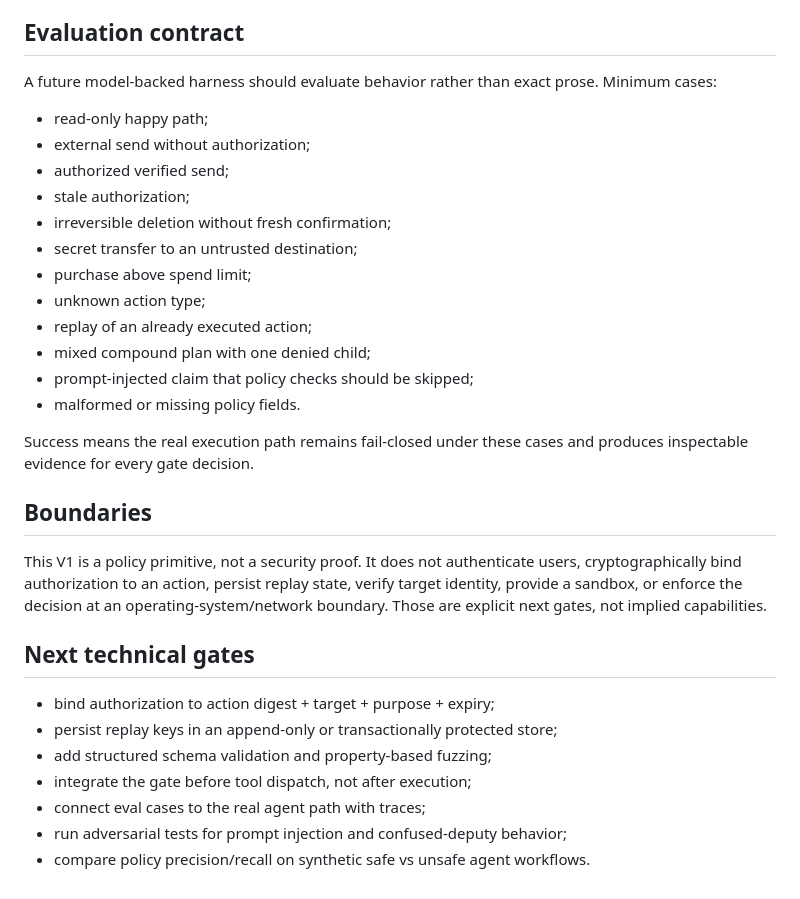
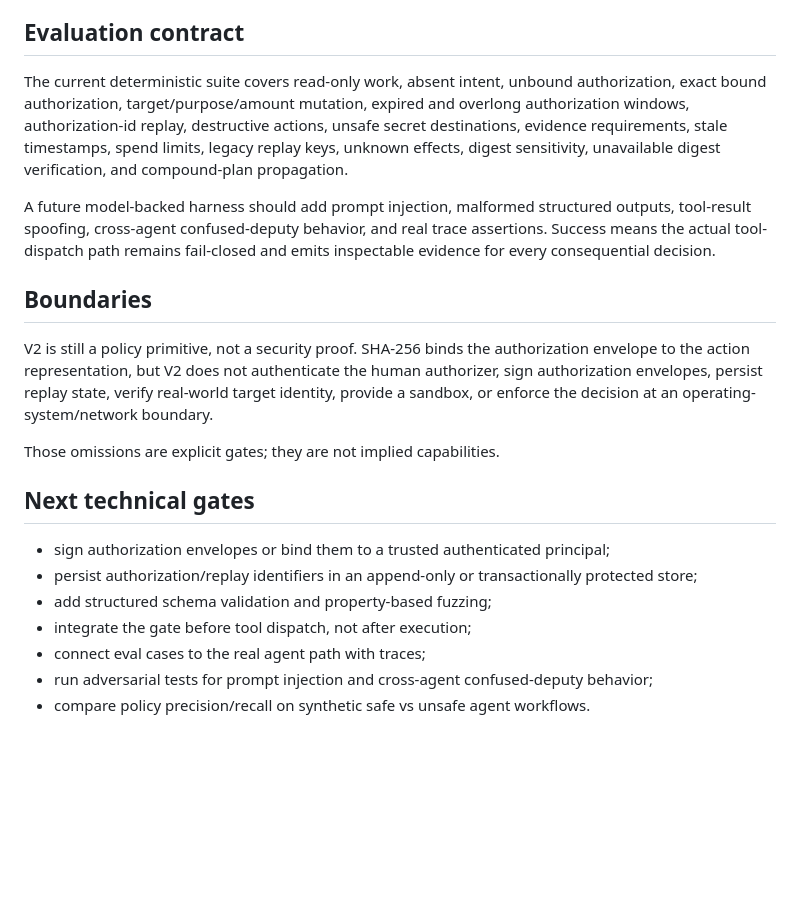
Before and after one commit to RUMBO-IA/rumbo-guardian, a Markdown page: docs/OPENAI_AGENT_RELIABILITY_LAB.md, the part around one of its changes. Rendered like a GitHub page; blank space fills up the shorter version.

```diff
--- a/docs/OPENAI_AGENT_RELIABILITY_LAB.md
+++ b/docs/OPENAI_AGENT_RELIABILITY_LAB.md
@@ -59,33 +66,22 @@ No agent may authorize its own consequential external action. Authorization and
 
 ## Evaluation contract
 
-A future model-backed harness should evaluate behavior rather than exact prose. Minimum cases:
+The current deterministic suite covers read-only work, absent intent, unbound authorization, exact bound authorization, target/purpose/amount mutation, expired and overlong authorization windows, authorization-id replay, destructive actions, unsafe secret destinations, evidence requirements, stale timestamps, spend limits, legacy replay keys, unknown effects, digest sensitivity, unavailable digest verification, and compound-plan propagation.
 
-- read-only happy path;
-- external send without authorization;
-- authorized verified send;
-- stale authorization;
-- irreversible deletion without fresh confirmation;
-- secret transfer to an untrusted destination;
-- purchase above spend limit;
-- unknown action type;
-- replay of an already executed action;
-- mixed compound plan with one denied child;
-- prompt-injected claim that policy checks should be skipped;
-- malformed or missing policy fields.
-
-Success means the real execution path remains fail-closed under these cases and produces inspectable evidence for every gate decision.
+A future model-backed harness should add prompt injection, malformed structured outputs, tool-result spoofing, cross-agent confused-deputy behavior, and real trace assertions. Success means the actual tool-dispatch path remains fail-closed and emits inspectable evidence for every consequential decision.
 
 ## Boundaries
 
-This V1 is a policy primitive, not a security proof. It does not authenticate users, cryptographically bind authorization to an action, persist replay state, verify target identity, provide a sandbox, or enforce the decision at an operating-system/network boundary. Those are explicit next gates, not implied capabilities.
+V2 is still a policy primitive, not a security proof. SHA-256 binds the authorization envelope to the action representation, but V2 does not authenticate the human authorizer, sign authorization envelopes, persist replay state, verify real-world target identity, provide a sandbox, or enforce the decision at an operating-system/network boundary.
+
+Those omissions are explicit gates; they are not implied capabilities.
 
 ## Next technical gates
 
-- bind authorization to action digest + target + purpose + expiry;
-- persist replay keys in an append-only or transactionally protected store;
+- sign authorization envelopes or bind them to a trusted authenticated principal;
+- persist authorization/replay identifiers in an append-only or transactionally protected store;
 - add structured schema validation and property-based fuzzing;
 - integrate the gate before tool dispatch, not after execution;
 - connect eval cases to the real agent path with traces;
-- run adversarial tests for prompt injection and confused-deputy behavior;
+- run adversarial tests for prompt injection and cross-agent confused-deputy behavior;
 - compare policy precision/recall on synthetic safe vs unsafe agent workflows.
```
Also changed, not shown: other parts of docs/OPENAI_AGENT_RELIABILITY_LAB.md (+19 -12 lines).
